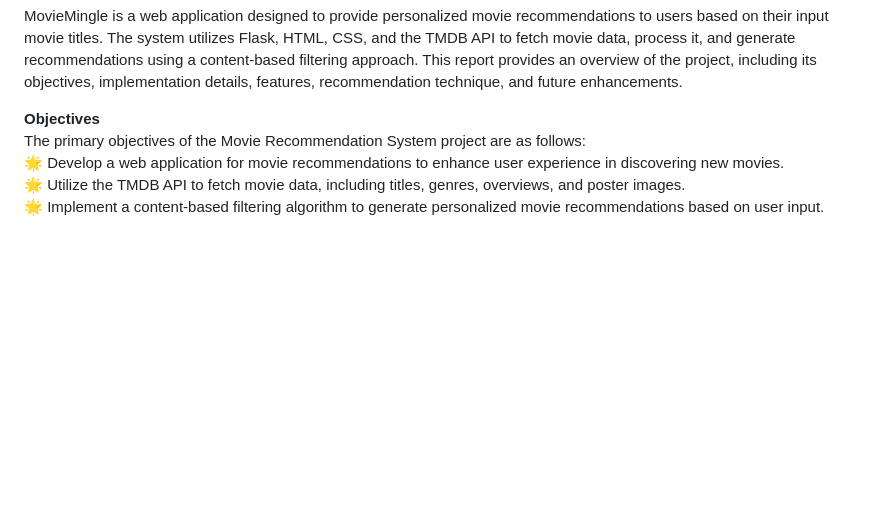
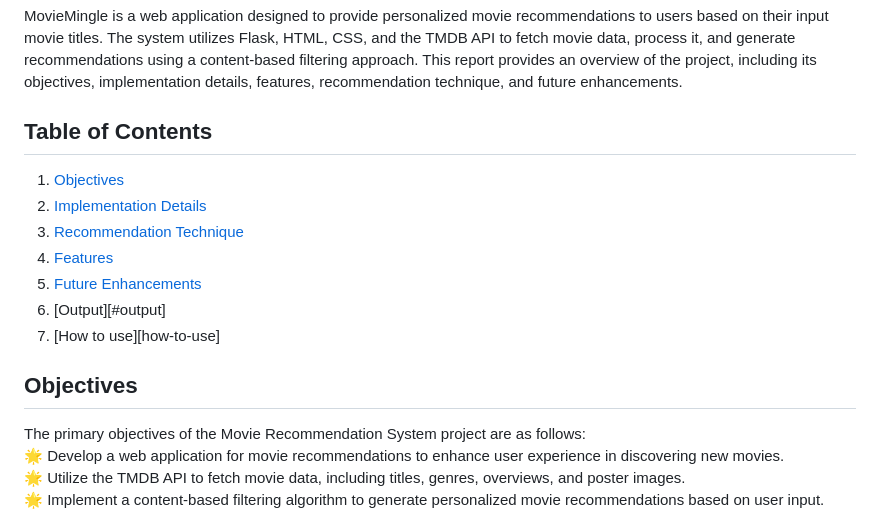
Before and after one commit to codeasarjun/MovieMingle, a Markdown page: README.md, the part around the change printed below. Drawn GitHub-style; blank space fills up the shorter version.

```diff
--- a/README.md
+++ b/README.md
@@ -2,7 +2,17 @@
 
 MovieMingle is a web application designed to provide personalized movie recommendations to users based on their input movie titles. The system utilizes Flask, HTML, CSS, and the TMDB API to fetch movie data, process it, and generate recommendations using a content-based filtering approach. This report provides an overview of the project, including its objectives, implementation details, features, recommendation technique, and future enhancements. <br>
 
-**Objectives** <br>
+
+## Table of Contents
+1. [Objectives](#objectives)
+2. [Implementation Details](#implementation-details)
+3. [Recommendation Technique](#recommendation-technique)
+4. [Features](#features)
+5. [Future Enhancements](#future-enhancements)
+6. [Output][#output]
+7. [How to use][how-to-use]
+
+## Objectives
 The primary objectives of the Movie Recommendation System project are as follows: <br>
 🌟 Develop a web application for movie recommendations to enhance user experience in discovering new movies. <br>
 🌟 Utilize the TMDB API to fetch movie data, including titles, genres, overviews, and poster images. <br>
```
Also changed, not shown: other parts of README.md (+6 -6 lines).
